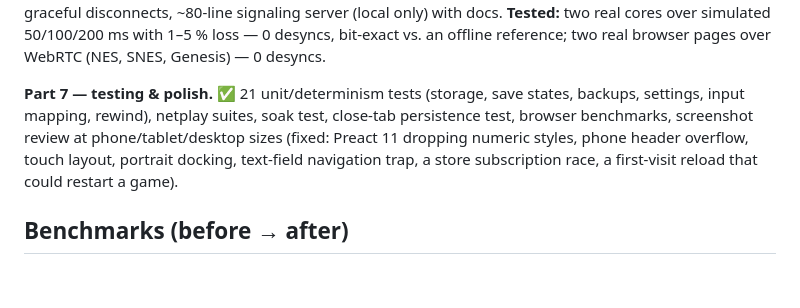
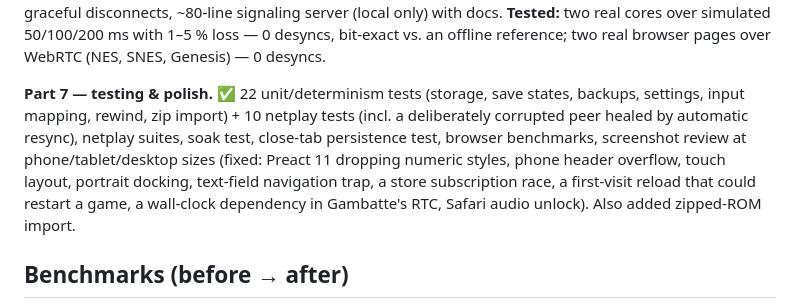
Before and after one commit to Dinkeres/nextgen-emulator, a Markdown page: MORNING_REPORT.md, the part around one of its changes. Rendered like a GitHub page; blank space fills up the shorter version.

```diff
--- a/MORNING_REPORT.md
+++ b/MORNING_REPORT.md
@@ -64,10 +66,11 @@ connection quality overlay, graceful disconnects, ~80-line signaling server (loc
 **Tested:** two real cores over simulated 50/100/200 ms with 1–5 % loss — 0 desyncs, bit-exact vs. an offline reference;
 two real browser pages over WebRTC (NES, SNES, Genesis) — 0 desyncs.
 
-**Part 7 — testing & polish.** ✅ 21 unit/determinism tests (storage, save states, backups, settings, input mapping,
-rewind), netplay suites, soak test, close-tab persistence test, browser benchmarks, screenshot review at
+**Part 7 — testing & polish.** ✅ 22 unit/determinism tests (storage, save states, backups, settings, input mapping,
+rewind, zip import) + 10 netplay tests (incl. a deliberately corrupted peer healed by automatic resync), netplay suites, soak test, close-tab persistence test, browser benchmarks, screenshot review at
 phone/tablet/desktop sizes (fixed: Preact 11 dropping numeric styles, phone header overflow, touch layout, portrait
-docking, text-field navigation trap, a store subscription race, a first-visit reload that could restart a game).
+docking, text-field navigation trap, a store subscription race, a first-visit reload that could restart a game, a
+wall-clock dependency in Gambatte's RTC, Safari audio unlock). Also added zipped-ROM import.
 
 ## Benchmarks (before → after)
 
```
Also changed, not shown: other parts of MORNING_REPORT.md (+2 -0 lines), DECISIONS.md (+3 -2 lines), README.md (+2 -0 lines), docs/screenshots/desktop-17-lobby.png (added), 1 other file.
